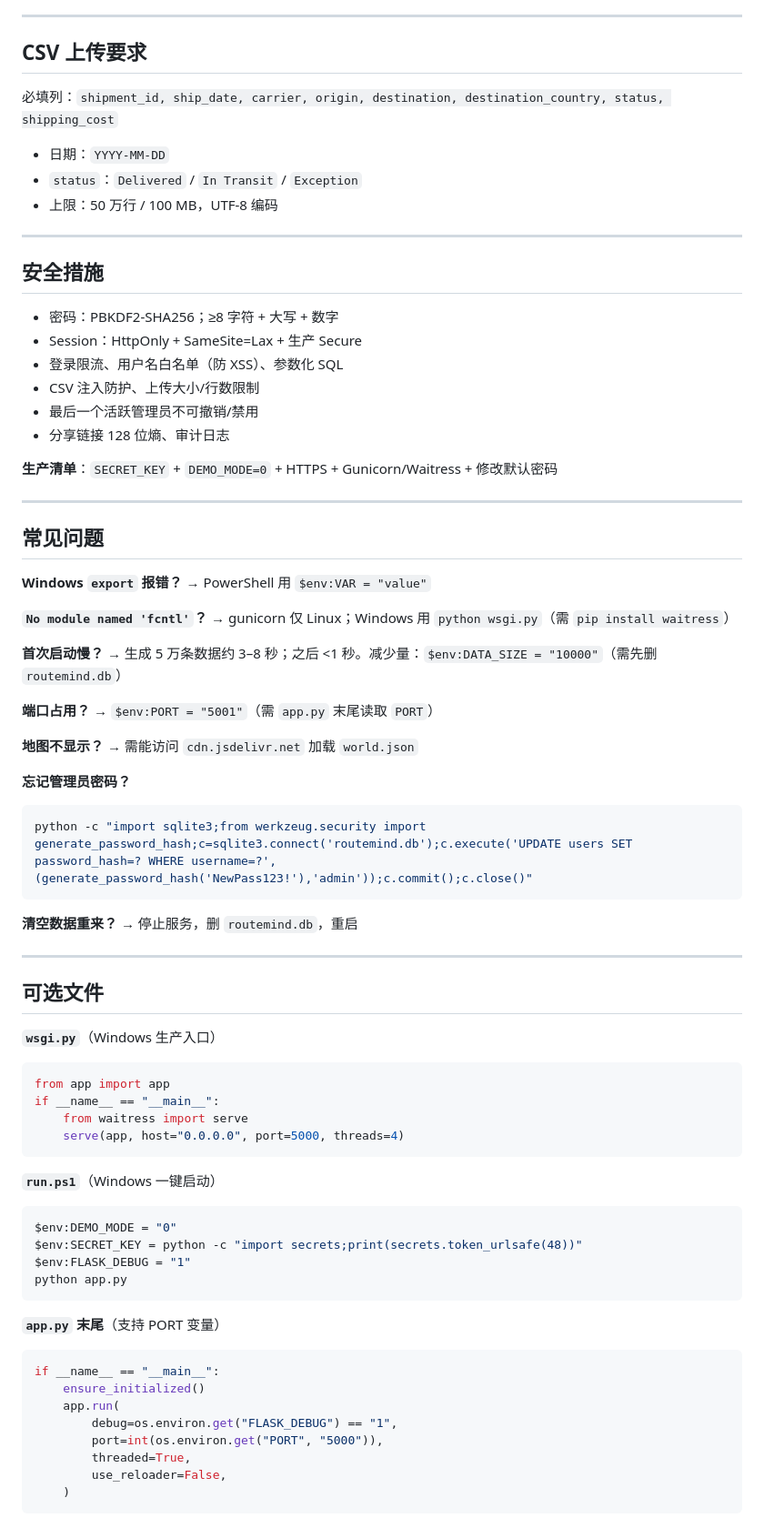
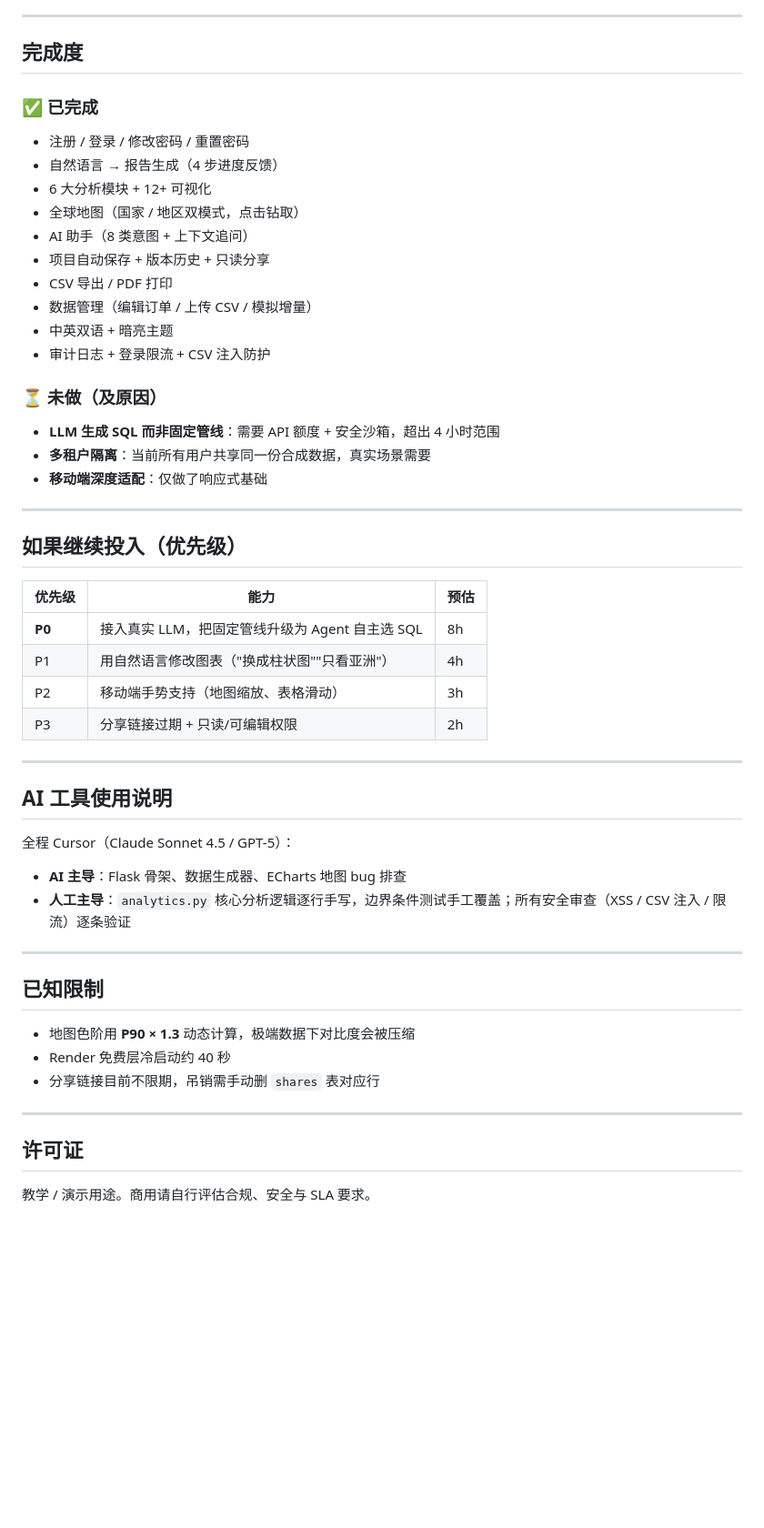
Before and after one commit to ZhenBinWei-Sucy/routemind-ai, a Markdown page: README.md, the part around one of its changes. Shown at 91% size. Rendered like a GitHub page; blank space fills up the shorter version.

````diff
--- a/README.md
+++ b/README.md
@@ -96,80 +152,55 @@ static/css/         style.css
 
 ---
 
-## CSV 上传要求
+## 完成度
 
-必填列：`shipment_id, ship_date, carrier, origin, destination, destination_country, status, shipping_cost`
+### ✅ 已完成
+- 注册 / 登录 / 修改密码 / 重置密码
+- 自然语言 → 报告生成（4 步进度反馈）
+- 6 大分析模块 + 12+ 可视化
+- 全球地图（国家 / 地区双模式，点击钻取）
+- AI 助手（8 类意图 + 上下文追问）
+- 项目自动保存 + 版本历史 + 只读分享
+- CSV 导出 / PDF 打印
+- 数据管理（编辑订单 / 上传 CSV / 模拟增量）
+- 中英双语 + 暗亮主题
+- 审计日志 + 登录限流 + CSV 注入防护
 
-- 日期：`YYYY-MM-DD`
-- `status`：`Delivered` / `In Transit` / `Exception`
-- 上限：50 万行 / 100 MB，UTF-8 编码
+### ⏳ 未做（及原因）
+- **LLM 生成 SQL 而非固定管线**：需要 API 额度 + 安全沙箱，超出 4 小时范围
+- **多租户隔离**：当前所有用户共享同一份合成数据，真实场景需要
+- **移动端深度适配**：仅做了响应式基础
 
 ---
 
-## 安全措施
+## 如果继续投入（优先级）
 
-- 密码：PBKDF2-SHA256；≥8 字符 + 大写 + 数字
-- Session：HttpOnly + SameSite=Lax + 生产 Secure
-- 登录限流、用户名白名单（防 XSS）、参数化 SQL
-- CSV 注入防护、上传大小/行数限制
-- 最后一个活跃管理员不可撤销/禁用
-- 分享链接 128 位熵、审计日志
-
-**生产清单**：`SECRET_KEY` + `DEMO_MODE=0` + HTTPS + Gunicorn/Waitress + 修改默认密码
+| 优先级 | 能力 | 预估 |
+|---|---|---|
+| **P0** | 接入真实 LLM，把固定管线升级为 Agent 自主选 SQL | 8h |
+| P1 | 用自然语言修改图表（"换成柱状图""只看亚洲"） | 4h |
+| P2 | 移动端手势支持（地图缩放、表格滑动） | 3h |
+| P3 | 分享链接过期 + 只读/可编辑权限 | 2h |
 
 ---
 
-## 常见问题
+## AI 工具使用说明
 
-**Windows `export` 报错？** → PowerShell 用 `$env:VAR = "value"`
+全程 Cursor（Claude Sonnet 4.5 / GPT-5）：
 
-**`No module named 'fcntl'`？** → gunicorn 仅 Linux；Windows 用 `python wsgi.py`（需 `pip install waitress`）
-
-**首次启动慢？** → 生成 5 万条数据约 3–8 秒；之后 <1 秒。减少量：`$env:DATA_SIZE = "10000"`（需先删 `routemind.db`）
-
-**端口占用？** → `$env:PORT = "5001"`（需 `app.py` 末尾读取 `PORT`）
-
-**地图不显示？** → 需能访问 `cdn.jsdelivr.net` 加载 `world.json`
-
-**忘记管理员密码？**
-
-```powershell
-python -c "import sqlite3;from werkzeug.security import generate_password_hash;c=sqlite3.connect('routemind.db');c.execute('UPDATE users SET password_hash=? WHERE username=?',(generate_password_hash('NewPass123!'),'admin'));c.commit();c.close()"
-```
-
-**清空数据重来？** → 停止服务，删 `routemind.db`，重启
+- **AI 主导**：Flask 骨架、数据生成器、ECharts 地图 bug 排查
+- **人工主导**：`analytics.py` 核心分析逻辑逐行手写，边界条件测试手工覆盖；所有安全审查（XSS / CSV 注入 / 限流）逐条验证
 
 ---
 
-## 可选文件
+## 已知限制
 
-**`wsgi.py`**（Windows 生产入口）
+- 地图色阶用 **P90 × 1.3** 动态计算，极端数据下对比度会被压缩
+- Render 免费层冷启动约 40 秒
+- 分享链接目前不限期，吊销需手动删 `shares` 表对应行
 
-```python
-from app import app
-if __name__ == "__main__":
-    from waitress import serve
-    serve(app, host="0.0.0.0", port=5000, threads=4)
-```
+---
 
-**`run.ps1`**（Windows 一键启动）
+## 许可证
 
-```powershell
-$env:DEMO_MODE = "0"
-$env:SECRET_KEY = python -c "import secrets;print(secrets.token_urlsafe(48))"
-$env:FLASK_DEBUG = "1"
-python app.py
-```
-
-**`app.py` 末尾**（支持 PORT 变量）
-
-```python
-if __name__ == "__main__":
-    ensure_initialized()
-    app.run(
-        debug=os.environ.get("FLASK_DEBUG") == "1",
-        port=int(os.environ.get("PORT", "5000")),
-        threaded=True,
-        use_reloader=False,
-    )
-```
+教学 / 演示用途。商用请自行评估合规、安全与 SLA 要求。
````
Also changed, not shown: other parts of README.md (+120 -64 lines).
